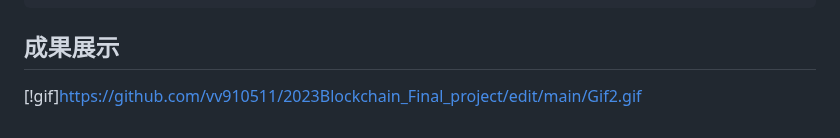
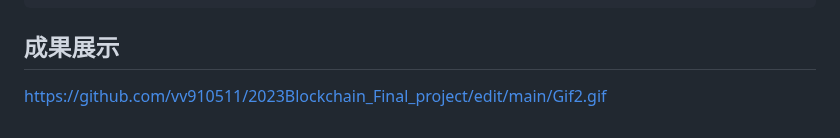
Before and after one commit to vv910511/2023Blockchain_Final_project, a Markdown page: README.md, the part around the change. GitHub-like rendering.

````diff
--- a/README.md
+++ b/README.md
@@ -65,4 +65,4 @@ if __name__ == '__main__':
     app.run()
 ```
 ## 成果展示
-[!gif]https://github.com/vv910511/2023Blockchain_Final_project/edit/main/Gif2.gif
+[https://github.com/vv910511/2023Blockchain_Final_project/edit/main/Gif2.gif](https://github.com/vv910511/2023Blockchain_Final_project/blob/main/Gif2.gif)
````
